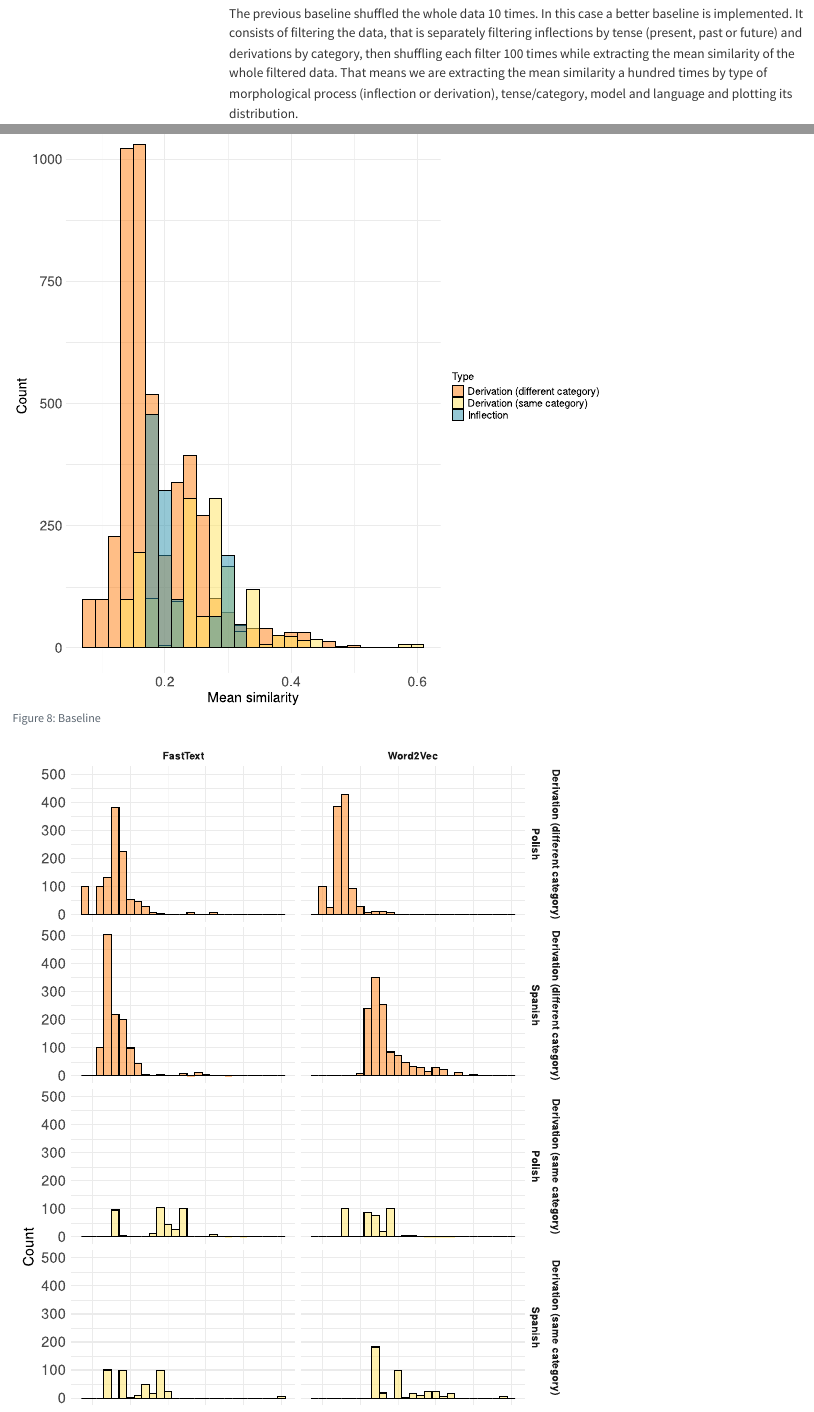
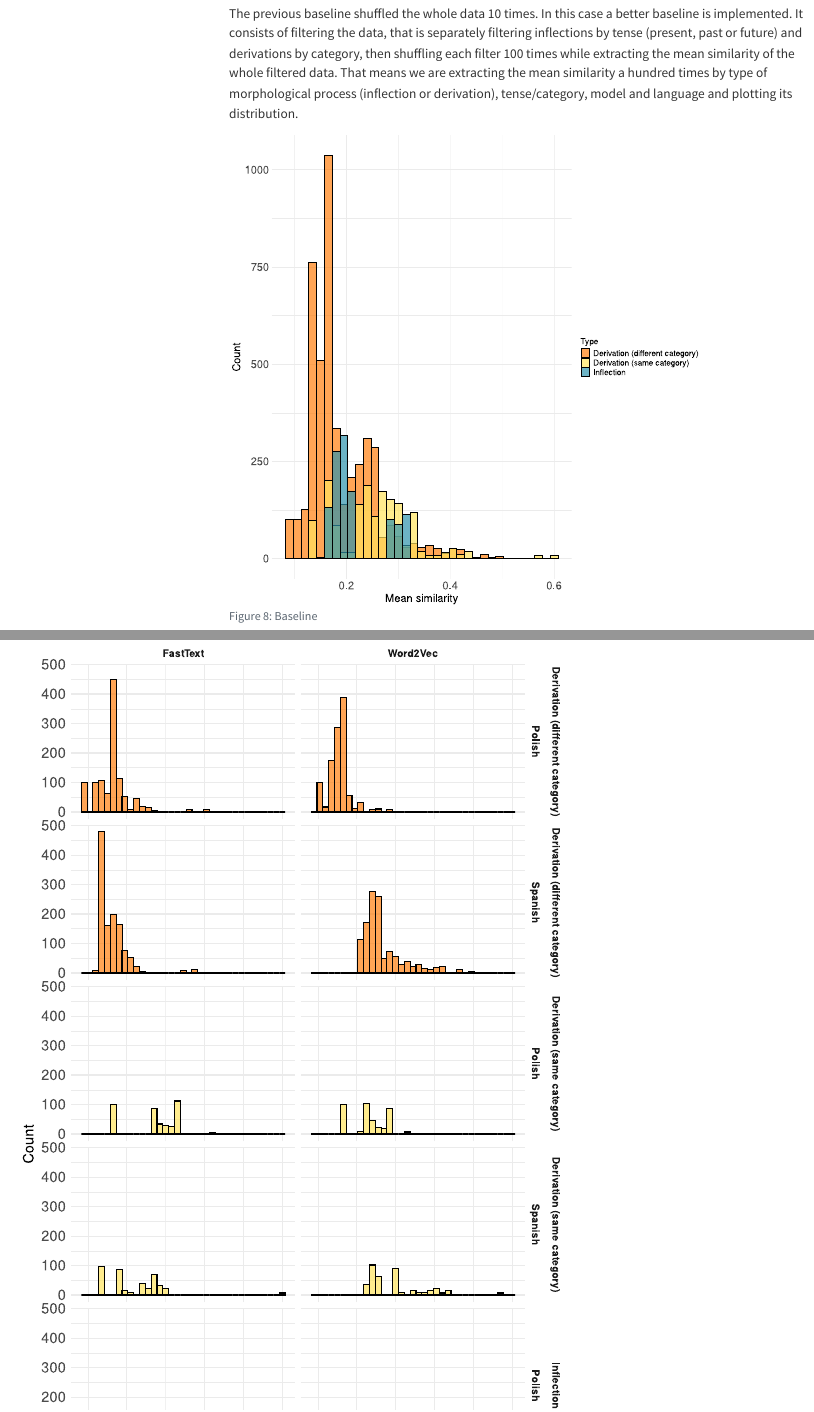
Before and after one commit to gon-zalo/TFM_GLS, a Quarto document (quarto/notas_tfm.qmd): the page in a window 1100 px wide, from 18160 px down, and a second part further down, joined at a grey line. Rendered offline with R 4.5, knitr and Pandoc in place of Quarto, with nearby package versions; folded parts are opened; code that draws random numbers runs with fixed seeds of ours; some code elsewhere in the file could not run offline; menus at the side of the page are left out.

Commit message:
notas 08/05

```diff
--- a/quarto/notas_tfm.qmd
+++ b/quarto/notas_tfm.qmd
@@ -837,7 +837,7 @@ The previous baseline shuffled the whole data 10 times. In this case a better ba
 #| column: page
 #| echo: false
 #| fig-format: svg
-#| out-width: 100%
+#| out-width: 80%
 #| fig-width: 12
 #| fig-height: 12
 #| label: fig-baseline
@@ -848,7 +848,7 @@ baseline_data <- read.csv("results/random_baseline_v3.csv")
 baseline_data <- prepare_dataset(baseline_data)
 
 plot7 <- ggplot(baseline_data, aes(x = mean_similarity, fill = type))+
-  geom_histogram(binwidth = 0.02, alpha = 0.5, position = "identity", color = 'black') +
+  geom_histogram(binwidth = 0.015, alpha = 0.7, position = "identity", color = 'black') +
   labs(x = "Mean similarity", y = "Count", fill = "Type") +
   theme_minimal() +
   theme(
```
Also changed, not shown: quarto/notas_tfm.html, quarto/notas_tfm.qmd (2 more changed lines).
